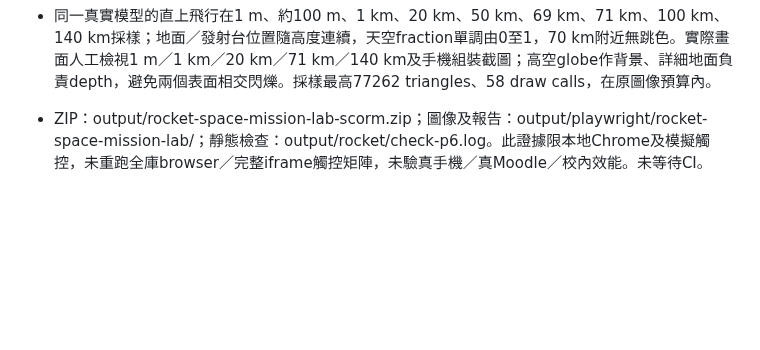
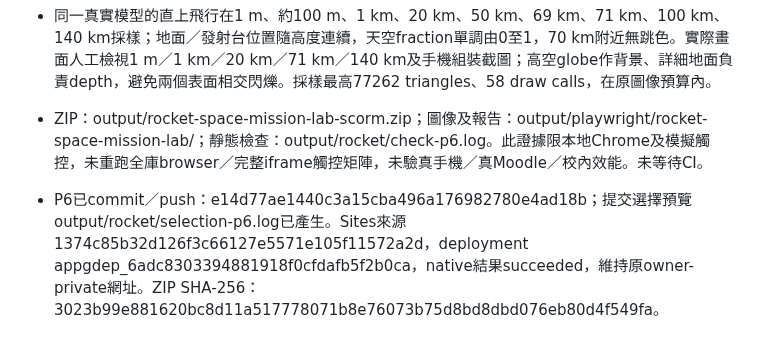
Before and after one commit to frenselw/simlab, a Markdown page: plans/40-rocket-space-mission-lab.md, the part around the change. Drawn GitHub-style; blank space fills up the shorter version.

Commit message:
docs(rocket): record reversible assembly and ascent deployment

```diff
--- a/plans/40-rocket-space-mission-lab.md
+++ b/plans/40-rocket-space-mission-lab.md
@@ -591,3 +591,4 @@ saveDraft在裝配完成動作、點火／關機／分級、暫停、node確認
 - 最終source／extracted ZIP專項report.json為completed=true、errors=[]；runtime SHA-256：290f0f03e1f33294605287b911412b4decd0c60108b1739b835e8c68cefc0ace。兩份產物各驗證1280×800可信mouse及390×844可信touch的完整拖入／拖出／移級／錯接／已有引擎拒絕／取消復位；直接拖到實體接合處亦可吸附。記錄實際pointerdown目標，拖動期間panel／stage／visualViewport／相機保持固定；點選已裝零件同步目前裝配級。共用check／submit／pending／review、全屏與WebGL故障測試仍通過。
 - 同一真實模型的直上飛行在1 m、約100 m、1 km、20 km、50 km、69 km、71 km、100 km、140 km採樣；地面／發射台位置隨高度連續，天空fraction單調由0至1，70 km附近無跳色。實際畫面人工檢視1 m／1 km／20 km／71 km／140 km及手機組裝截圖；高空globe作背景、詳細地面負責depth，避免兩個表面相交閃爍。採樣最高77262 triangles、58 draw calls，在原圖像預算內。
 - ZIP：output/rocket-space-mission-lab-scorm.zip；圖像及報告：output/playwright/rocket-space-mission-lab/；靜態檢查：output/rocket/check-p6.log。此證據限本地Chrome及模擬觸控，未重跑全庫browser／完整iframe觸控矩陣，未驗真手機／真Moodle／校內效能。未等待CI。
+- P6已commit／push：e14d77ae1440c3a15cba496a176982780e4ad18b；提交選擇預覽output/rocket/selection-p6.log已產生。Sites來源1374c85b32d126f3c66127e5571e105f11572a2d，deployment appgdep_6adc8303394881918f0cfdafb5f2b0ca，native結果succeeded，維持原owner-private網址。ZIP SHA-256：3023b99e881620bc8d11a517778071b8e76073b75d8bd8dbd076eb80d4f549fa。
```
